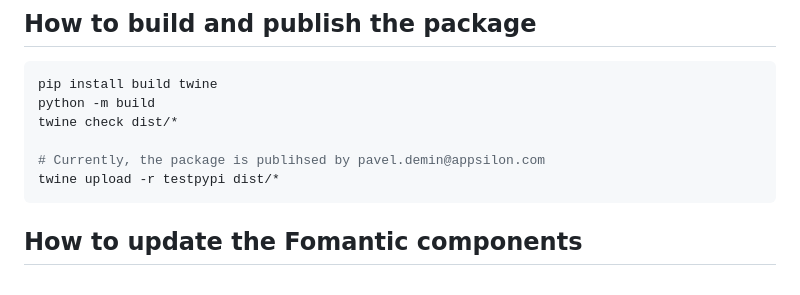
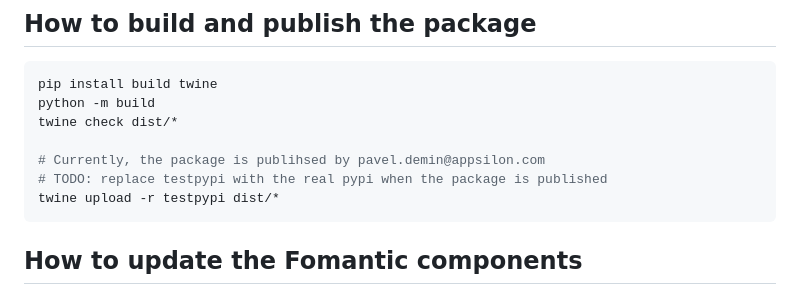
Before and after one commit to Appsilon/py_shiny_semantic, a Markdown page: README.md, the part around the change. GitHub-like rendering.

Commit message:
chore: add a doc reminder to replace testpypi

````diff
--- a/README.md
+++ b/README.md
@@ -102,6 +102,7 @@ python -m build
 twine check dist/*
 
 # Currently, the package is publihsed by pavel.demin@appsilon.com
+# TODO: replace testpypi with the real pypi when the package is published
 twine upload -r testpypi dist/*
 ```
 
````
